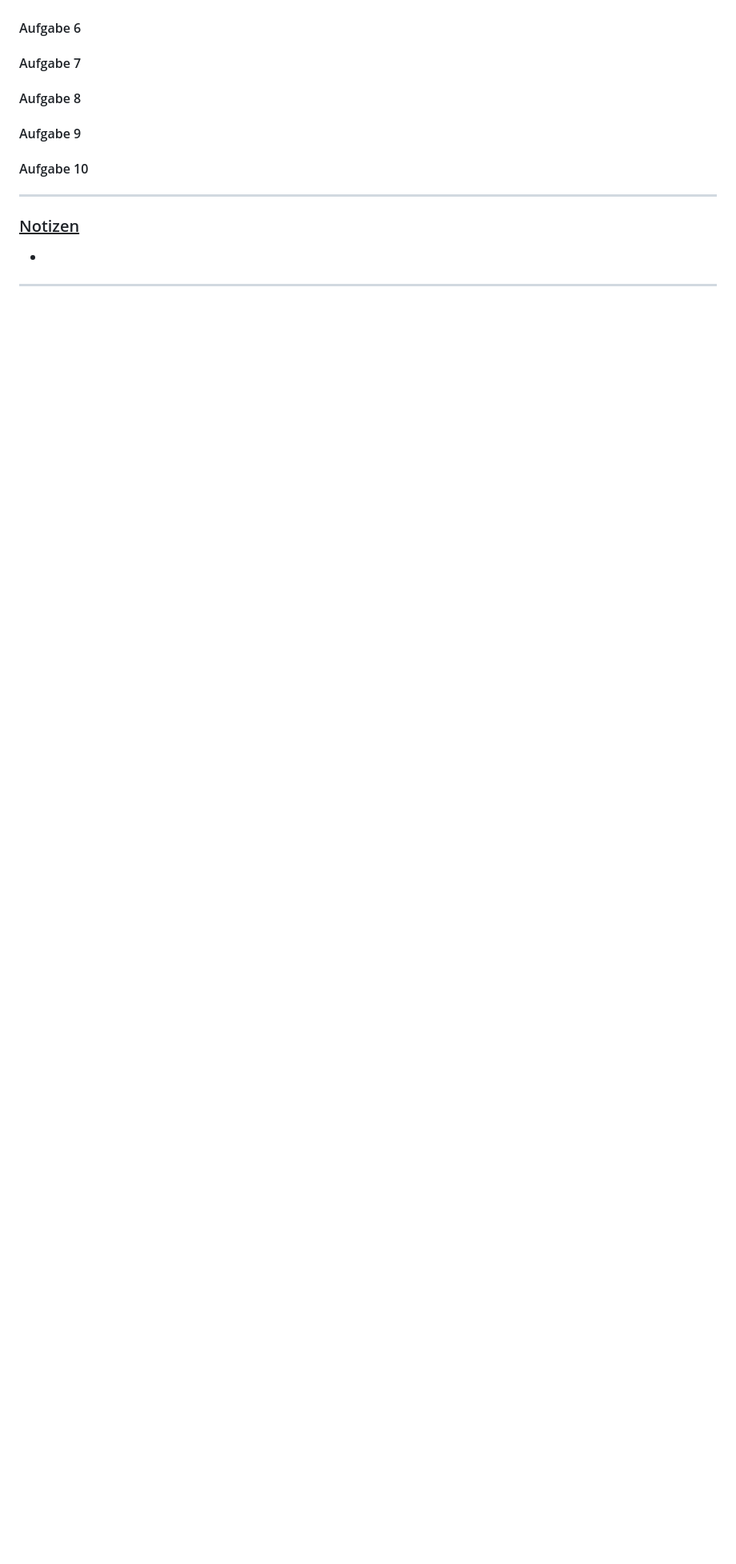
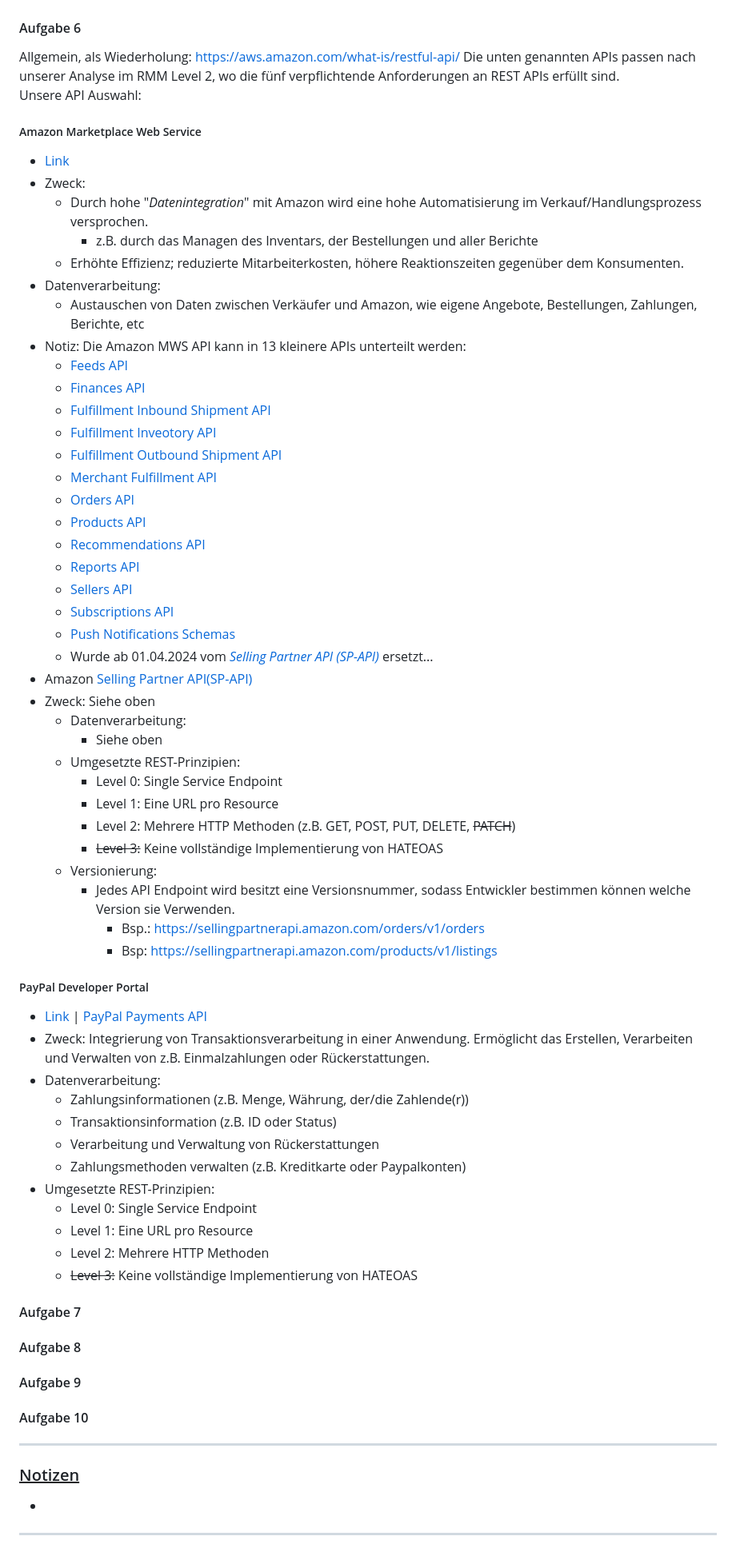
Before and after one commit to IsAvaible/abalo, a Markdown page: dossier/M3.md, the part around the change. Shown at 80% size. GitHub-like rendering; blank space fills up the shorter version.

Commit message:
M3-A6
Squash merge origin/task/M3-A6 into origin/dev

```diff
--- a/dossier/M3.md
+++ b/dossier/M3.md
@@ -55,6 +55,64 @@
     - SpiderMonkey: Firefox
     - Zuverlässigste Quelle: [JavaScript Dokumentation](https://developer.mozilla.org/en-US/docs/Web/JavaScript)
 #### Aufgabe 6
+
+Allgemein, als Wiederholung: https://aws.amazon.com/what-is/restful-api/
+Die unten genannten APIs passen nach unserer Analyse im RMM Level 2, wo die fünf verpflichtende Anforderungen an REST APIs erfüllt sind.<br>Unsere API Auswahl:
+
+
+##### Amazon Marketplace Web Service
+- [Link](https://docs.developer.amazonservices.com/en_UK/dev_guide/index.html)
+- Zweck:
+  - Durch hohe "<i>Datenintegration</i>" mit Amazon wird eine hohe Automatisierung im Verkauf/Handlungsprozess
+	versprochen.
+	  - z.B. durch das Managen des Inventars, der Bestellungen und aller Berichte
+  - Erhöhte Effizienz; reduzierte Mitarbeiterkosten, höhere Reaktionszeiten gegenüber dem Konsumenten.
+- Datenverarbeitung:
+  - Austauschen von Daten zwischen Verkäufer und Amazon, wie eigene Angebote, Bestellungen, Zahlungen,
+	Berichte, etc
+- Notiz: Die Amazon MWS API kann in 13 kleinere APIs unterteilt werden:
+  - [Feeds API](https://docs.developer.amazonservices.com/en_UK/feeds/Feeds_Overview.html)
+  - [Finances API](https://docs.developer.amazonservices.com/en_UK/finances/Finances_Overview.html)
+  - [Fulfillment Inbound Shipment API](https://docs.developer.amazonservices.com/en_UK/fba_inbound/FBAInbound_Overview.html)
+  - [Fulfillment Inveotory API](https://docs.developer.amazonservices.com/en_UK/fba_inventory/FBAInventory_Overview.html)
+  - [Fulfillment Outbound Shipment API](https://docs.developer.amazonservices.com/en_UK/fba_outbound/FBAOutbound_Overview.html)
+  - [Merchant Fulfillment API](https://docs.developer.amazonservices.com/en_UK/merch_fulfill/MerchFulfill_Overview.html)
+  - [Orders API](https://docs.developer.amazonservices.com/en_UK/orders-2013-09-01/Orders_Overview.html)
+  - [Products API](https://docs.developer.amazonservices.com/en_UK/products/Products_Overview.html)
+  - [Recommendations API](https://docs.developer.amazonservices.com/en_UK/recommendations/Recommendations_Overview.html)
+  - [Reports API](https://docs.developer.amazonservices.com/en_UK/reports/Reports_Overview.html)
+  - [Sellers API](https://docs.developer.amazonservices.com/en_UK/sellers/Sellers_Overview.html)
+  - [Subscriptions API](https://docs.developer.amazonservices.com/en_UK/subscriptions/Subscriptions_Overview.html)
+  - [Push Notifications Schemas](https://docs.developer.amazonservices.com/en_UK/notifications/Notifications_Overview.html)
+  - Wurde ab 01.04.2024 vom <i>[Selling Partner API (SP-API)](https://developer.amazonservices.com/)</i>
+	ersetzt...
+- Amazon [Selling Partner API(SP-API)](https://developer-docs.amazon.com/sp-api/docs/what-is-the-selling-partner-api)
+- Zweck: Siehe oben
+  - Datenverarbeitung:
+	  - Siehe oben
+  - Umgesetzte REST-Prinzipien:
+	  - Level 0: Single Service Endpoint
+	  - Level 1: Eine URL pro Resource
+	  - Level 2: Mehrere HTTP Methoden (z.B. GET, POST, PUT, DELETE, ~~PATCH~~)
+	  - ~~Level 3:~~ Keine vollständige Implementierung von HATEOAS
+  - Versionierung:
+	  - Jedes API Endpoint wird besitzt eine Versionsnummer, sodass Entwickler bestimmen können welche Version sie Verwenden.
+		- Bsp.: https://sellingpartnerapi.amazon.com/orders/v1/orders
+		- Bsp: https://sellingpartnerapi.amazon.com/products/v1/listings
+##### PayPal Developer Portal
+- [Link](https://developer.paypal.com/api/rest/) | [PayPal Payments API](https://developer.paypal.com/docs/api/payments/v1/)
+- Zweck: Integrierung von Transaktionsverarbeitung in einer Anwendung. Ermöglicht das Erstellen, Verarbeiten und Verwalten von z.B. Einmalzahlungen oder Rückerstattungen.
+- Datenverarbeitung:
+  - Zahlungsinformationen (z.B. Menge, Währung, der/die Zahlende(r))
+  - Transaktionsinformation (z.B. ID oder Status)
+  - Verarbeitung und Verwaltung von Rückerstattungen
+  - Zahlungsmethoden verwalten (z.B. Kreditkarte oder Paypalkonten)
+- Umgesetzte REST-Prinzipien:
+  - Level 0: Single Service Endpoint
+  - Level 1: Eine URL pro Resource
+  - Level 2: Mehrere HTTP Methoden
+  - ~~Level 3:~~ Keine vollständige Implementierung von HATEOAS
+
 #### Aufgabe 7
 #### Aufgabe 8
 #### Aufgabe 9
```
